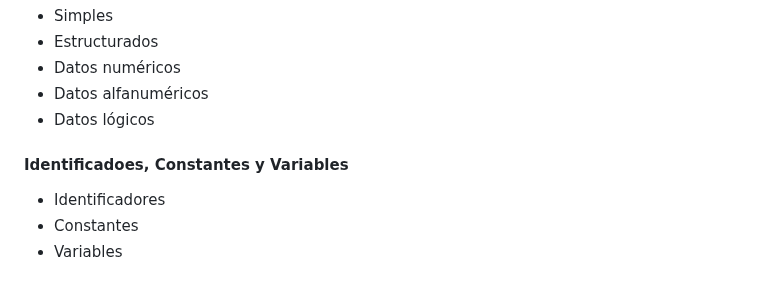
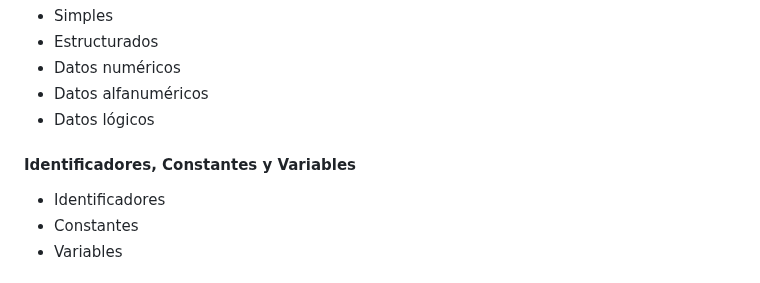
Before and after one commit to LeonRamos5366/SmartTeach, a Markdown page: Programación/Programación.md, the part around one of its changes. GitHub-like rendering.

```diff
--- a/Programación/Programación.md
+++ b/Programación/Programación.md
@@ -57,7 +57,7 @@ Un programa es un conjunto de instrucciones escritas en un lenguaje de programac
 * Datos alfanuméricos
 * Datos lógicos
 
-#### Identificadoes, Constantes y Variables
+#### Identificadores, Constantes y Variables
 * Identificadores
 * Constantes
 * Variables
```
Also changed, not shown: other parts of Programación/Programación.md (+1 -1 lines).
